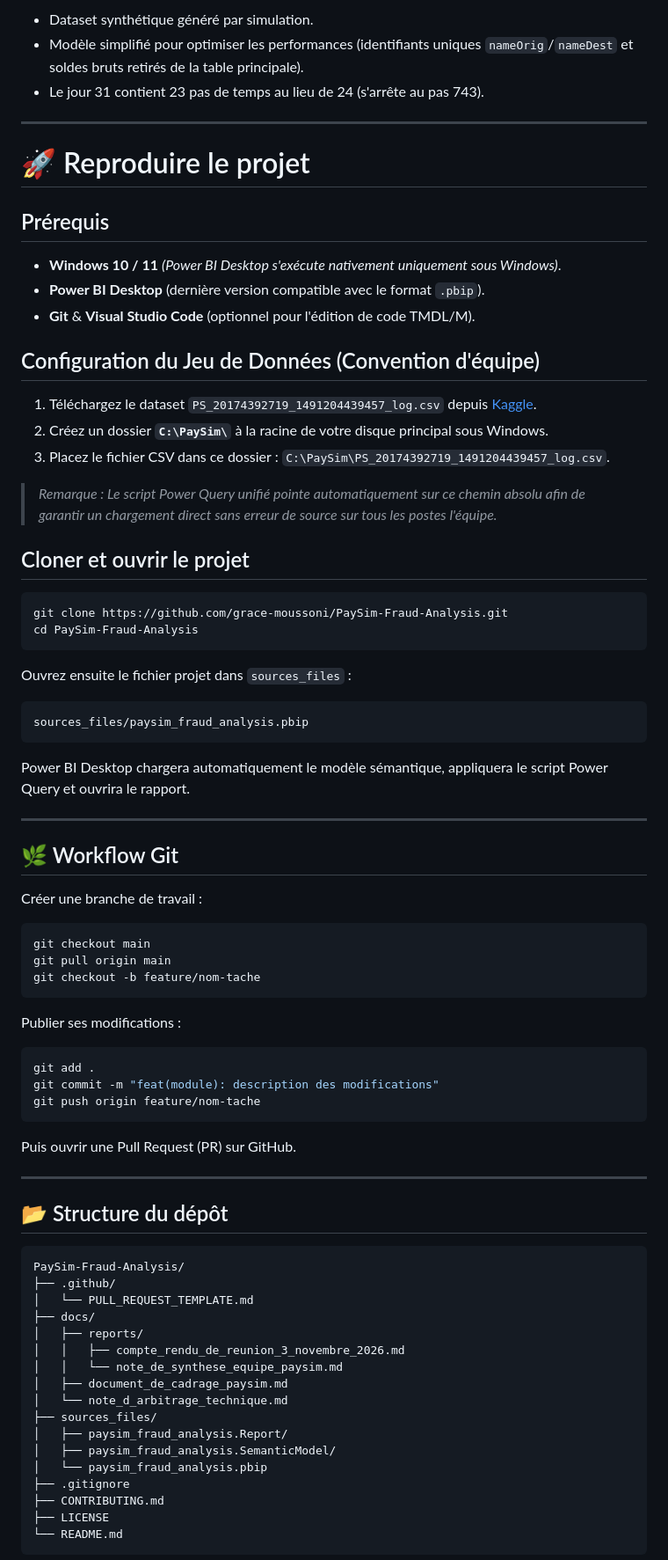
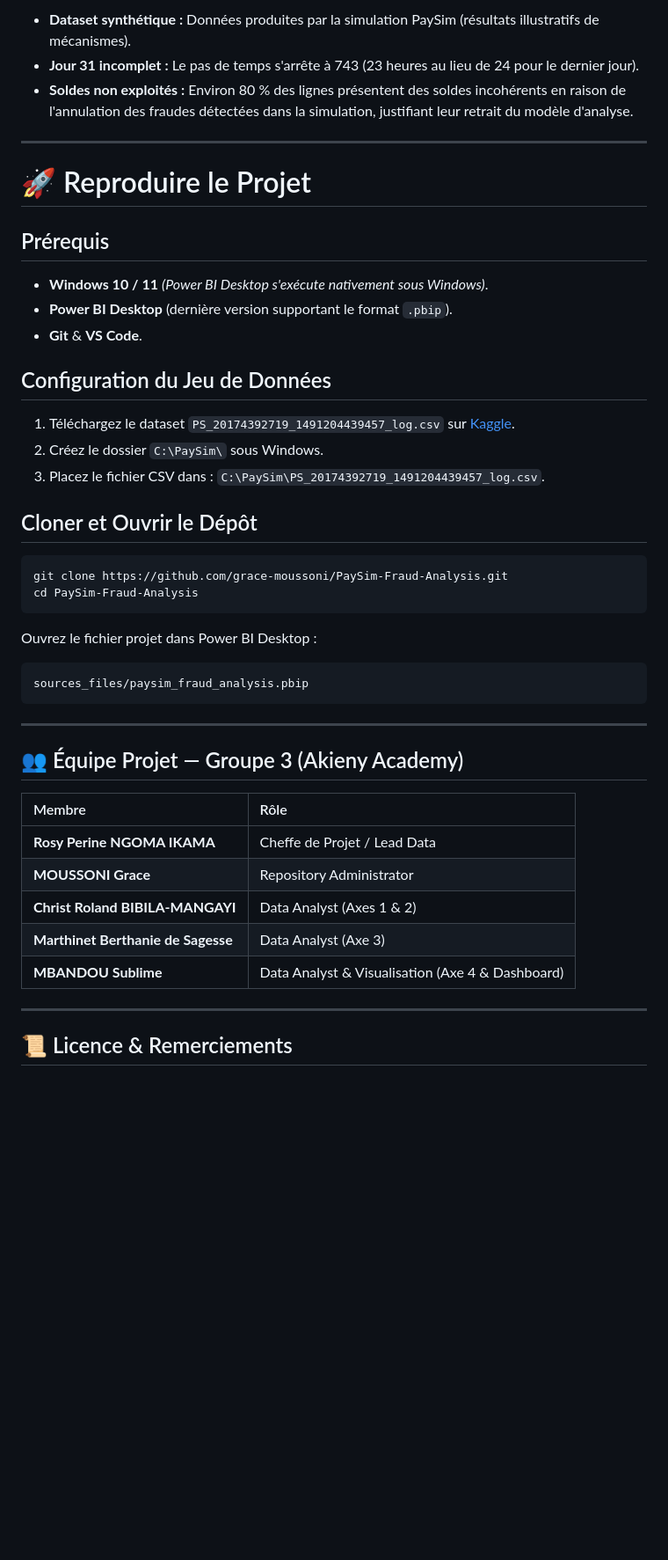
Before and after one commit to grace-moussoni/PaySim-Fraud-Analysis, a Markdown page: README.md, the part around one of its changes. Shown at 88% size. Drawn GitHub-style; blank space fills up the shorter version.

````diff
--- a/README.md
+++ b/README.md
@@ -169,81 +151,45 @@ Le rapport Power BI s'organise selon les responsabilités définies dans la note
 
-- Dataset synthétique généré par simulation.
-- Modèle simplifié pour optimiser les performances (identifiants uniques `nameOrig`/`nameDest` et soldes bruts retirés de la table principale).
-- Le jour 31 contient 23 pas de temps au lieu de 24 (s'arrête au pas 743).
+- **Dataset synthétique :** Données produites par la simulation PaySim (résultats illustratifs de mécanismes).
+- **Jour 31 incomplet :** Le pas de temps s'arrête à 743 (23 heures au lieu de 24 pour le dernier jour).
+- **Soldes non exploités :** Environ 80 % des lignes présentent des soldes incohérents en raison de l'annulation des fraudes détectées dans la simulation, justifiant leur retrait du modèle d'analyse.
 
 ---
 
-# 🚀 Reproduire le projet
+# 🚀 Reproduire le Projet
 
 ## Prérequis
+- **Windows 10 / 11** *(Power BI Desktop s'exécute nativement sous Windows)*.
+- **Power BI Desktop** (dernière version supportant le format `.pbip`).
+- **Git** & **VS Code**.
 
-- **Windows 10 / 11** *(Power BI Desktop s'exécute nativement uniquement sous Windows)*.
-- **Power BI Desktop** (dernière version compatible avec le format `.pbip`).
-- **Git** & **Visual Studio Code** (optionnel pour l'édition de code TMDL/M).
+## Configuration du Jeu de Données
+1. Téléchargez le dataset `PS_20174392719_1491204439457_log.csv` sur [Kaggle](https://www.kaggle.com/datasets/ealaxi/paysim1).
+2. Créez le dossier `C:\PaySim\` sous Windows.
+3. Placez le fichier CSV dans : `C:\PaySim\PS_20174392719_1491204439457_log.csv`.
 
-## Configuration du Jeu de Données (Convention d'équipe)
-
-1. Téléchargez le dataset `PS_20174392719_1491204439457_log.csv` depuis [Kaggle](https://www.kaggle.com/datasets/ealaxi/paysim1).
-2. Créez un dossier **`C:\PaySim\`** à la racine de votre disque principal sous Windows.
-3. Placez le fichier CSV dans ce dossier : `C:\PaySim\PS_20174392719_1491204439457_log.csv`.
-
-> *Remarque : Le script Power Query unifié pointe automatiquement sur ce chemin absolu afin de garantir un chargement direct sans erreur de source sur tous les postes l'équipe.*
-
-## Cloner et ouvrir le projet
-
+## Cloner et Ouvrir le Dépôt
 ```bash
 git clone https://github.com/grace-moussoni/PaySim-Fraud-Analysis.git
 cd PaySim-Fraud-Analysis
 ```
-
-Ouvrez ensuite le fichier projet dans `sources_files` :
+Ouvrez le fichier projet dans Power BI Desktop :
 ```text
 sources_files/paysim_fraud_analysis.pbip
 ```
 
-Power BI Desktop chargera automatiquement le modèle sémantique, appliquera le script Power Query et ouvrira le rapport.
+---
+
+## 👥 Équipe Projet — Groupe 3 (Akieny Academy)
+
+| Membre | Rôle |
+| :--- | :--- |
+| **Rosy Perine NGOMA IKAMA** | Cheffe de Projet / Lead Data |
+| **MOUSSONI Grace** | Repository Administrator |
+| **Christ Roland BIBILA-MANGAYI** | Data Analyst (Axes 1 & 2) |
+| **Marthinet Berthanie de Sagesse** | Data Analyst (Axe 3) |
+| **MBANDOU Sublime** | Data Analyst & Visualisation (Axe 4 & Dashboard) |
 
 ---
 
-## 🌿 Workflow Git
+## 📜 Licence & Remerciements
 
-Créer une branche de travail :
-```bash
-git checkout main
-git pull origin main
-git checkout -b feature/nom-tache
-```
-
-Publier ses modifications :
-```bash
-git add .
-git commit -m "feat(module): description des modifications"
-git push origin feature/nom-tache
-```
-
-Puis ouvrir une Pull Request (PR) sur GitHub.
-
----
-
-## 📂 Structure du dépôt
-
-```text
-PaySim-Fraud-Analysis/
-├── .github/
-│   └── PULL_REQUEST_TEMPLATE.md
-├── docs/
-│   ├── reports/
-│   │   ├── compte_rendu_de_reunion_3_novembre_2026.md
-│   │   └── note_de_synthese_equipe_paysim.md
-│   ├── document_de_cadrage_paysim.md
-│   └── note_d_arbitrage_technique.md
-├── sources_files/
-│   ├── paysim_fraud_analysis.Report/
-│   ├── paysim_fraud_analysis.SemanticModel/
-│   └── paysim_fraud_analysis.pbip
-├── .gitignore
-├── CONTRIBUTING.md
-├── LICENSE
-└── README.md
-```
-
````
Also changed, not shown: other parts of README.md (+74 -120 lines), docs/images/01_dashboard_overview.png (added), docs/images/02_fraud_by_transaction_type.png (added), docs/images/03_fraud_by_day_hour.png (added).
